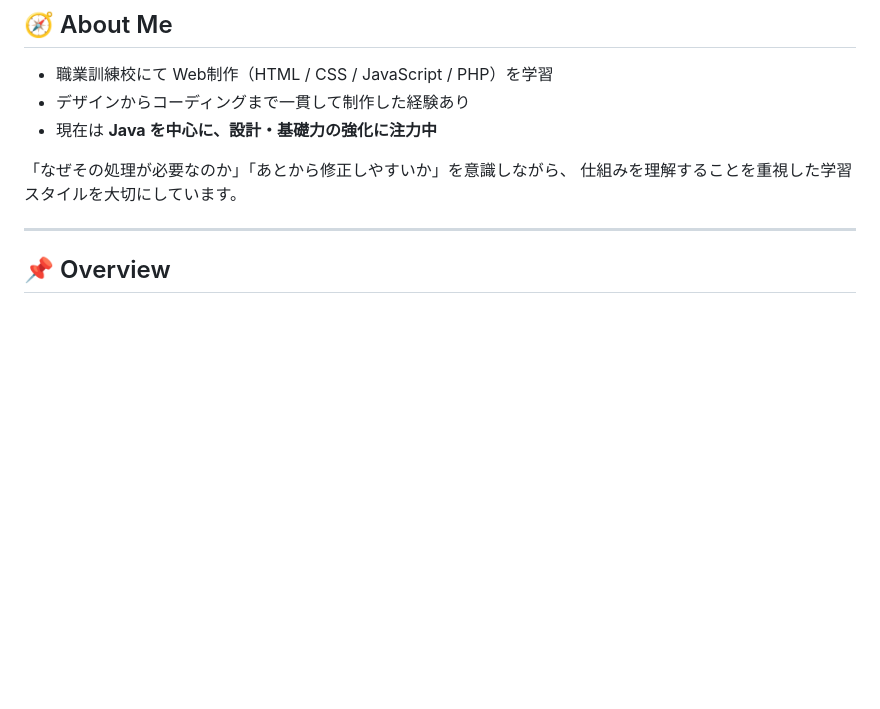
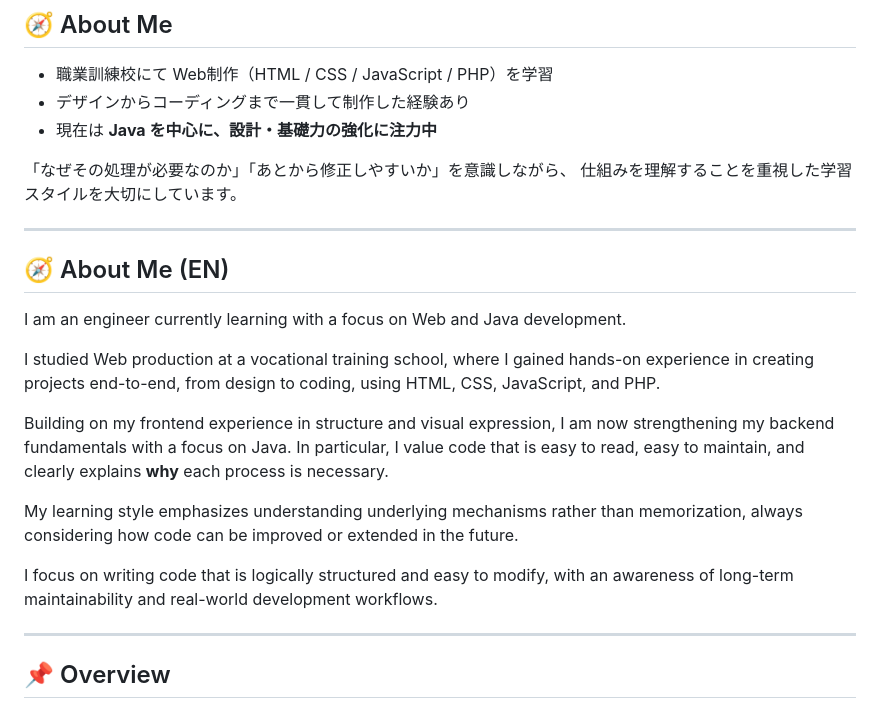
Before and after one commit to kamoi-kenichi/portfolio-website, a Markdown page: README.md, the part around the change. Rendered like a GitHub page; blank space fills up the shorter version.

```diff
--- a/README.md
+++ b/README.md
@@ -14,6 +14,22 @@ Web / Java を軸に学習中のエンジニアです。
 
 「なぜその処理が必要なのか」「あとから修正しやすいか」を意識しながら、
 仕組みを理解することを重視した学習スタイルを大切にしています。
+
+---
+
+## 🧭 About Me (EN)
+
+I am an engineer currently learning with a focus on Web and Java development.
+
+I studied Web production at a vocational training school, where I gained hands-on experience in creating projects end-to-end, from design to coding, using HTML, CSS, JavaScript, and PHP.
+
+Building on my frontend experience in structure and visual expression, I am now strengthening my backend fundamentals with a focus on Java.
+In particular, I value code that is easy to read, easy to maintain, and clearly explains **why** each process is necessary.
+
+My learning style emphasizes understanding underlying mechanisms rather than memorization, always considering how code can be improved or extended in the future.
+
+I focus on writing code that is logically structured and easy to modify,
+with an awareness of long-term maintainability and real-world development workflows.
 
 ---
 
```
